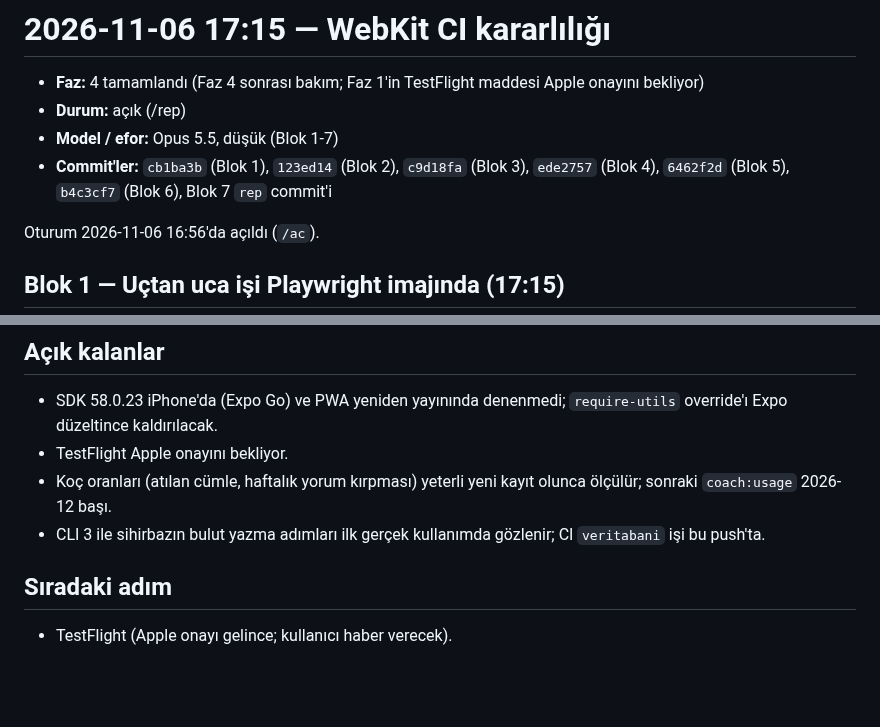
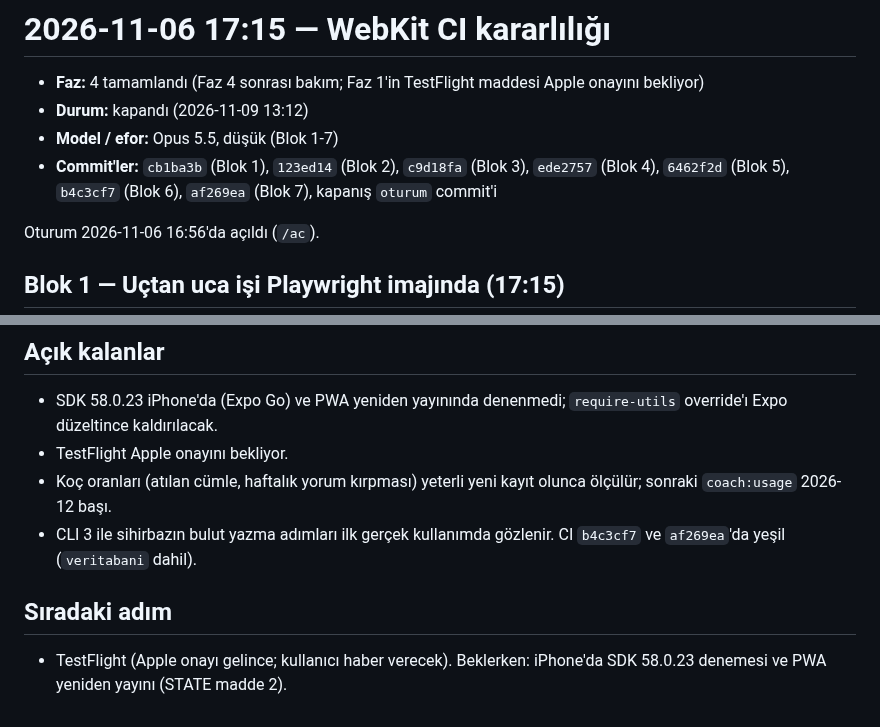
Before and after one commit to emir-eid/hooplab, a Markdown page: docs/sessions/2026-11-06-1715-webkit-ci-imaj.md, 2 parts joined by grey strips. Rendered like a GitHub page; blank space fills up the shorter version.

Commit message:
[F4] oturum: 2026-11-06 oturumu kapandı (7 blok: WebKit CI imajı, yerel setup:check, Dependabot, SDK 58 yamaları ve require-utils sabitlemesi, koç ölçümü, Supabase CLI 3); STATE
Co-Authored-By: Claude Opus 5.5 <noreply@anthropic.com>

```diff
--- a/docs/sessions/2026-11-06-1715-webkit-ci-imaj.md
+++ b/docs/sessions/2026-11-06-1715-webkit-ci-imaj.md
@@ -1,9 +1,9 @@
 # 2026-11-06 17:15 — WebKit CI kararlılığı
 
 - **Faz:** 4 tamamlandı (Faz 4 sonrası bakım; Faz 1'in TestFlight maddesi Apple onayını bekliyor)
-- **Durum:** açık (/rep)
+- **Durum:** kapandı (2026-11-09 13:12)
 - **Model / efor:** Opus 5.5, düşük (Blok 1-7)
-- **Commit'ler:** `cb1ba3b` (Blok 1), `123ed14` (Blok 2), `c9d18fa` (Blok 3), `ede2757` (Blok 4), `6462f2d` (Blok 5), `b4c3cf7` (Blok 6), Blok 7 `rep` commit'i
+- **Commit'ler:** `cb1ba3b` (Blok 1), `123ed14` (Blok 2), `c9d18fa` (Blok 3), `ede2757` (Blok 4), `6462f2d` (Blok 5), `b4c3cf7` (Blok 6), `af269ea` (Blok 7), kapanış `oturum` commit'i
 
 Oturum 2026-11-06 16:56'da açıldı (`/ac`).
 
@@ -157,7 +157,7 @@ Blok 4'te geri alınan SDK 58 yamalarının web geliştirme sunucusunu neden ç
 - SDK 58.0.23 iPhone'da (Expo Go) ve PWA yeniden yayınında denenmedi; `require-utils` override'ı Expo düzeltince kaldırılacak.
 - TestFlight Apple onayını bekliyor.
 - Koç oranları (atılan cümle, haftalık yorum kırpması) yeterli yeni kayıt olunca ölçülür; sonraki `coach:usage` 2026-12 başı.
-- CLI 3 ile sihirbazın bulut yazma adımları ilk gerçek kullanımda gözlenir; CI `veritabani` işi bu push'ta.
+- CLI 3 ile sihirbazın bulut yazma adımları ilk gerçek kullanımda gözlenir. CI `b4c3cf7` ve `af269ea`'da yeşil (`veritabani` dahil).
 
 ## Sıradaki adım
-- TestFlight (Apple onayı gelince; kullanıcı haber verecek).
+- TestFlight (Apple onayı gelince; kullanıcı haber verecek). Beklerken: iPhone'da SDK 58.0.23 denemesi ve PWA yeniden yayını (STATE madde 2).
```
Also changed, not shown: docs/STATE.md (+1 -1 lines).
